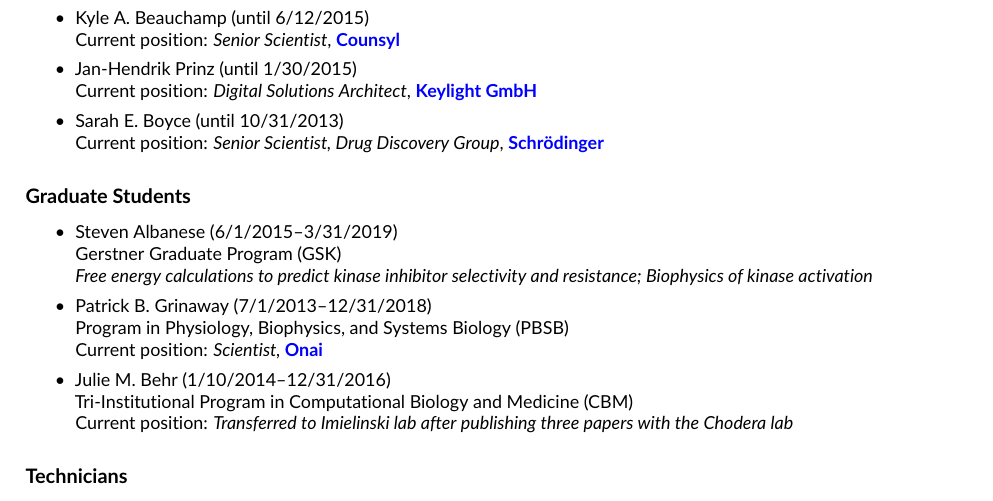
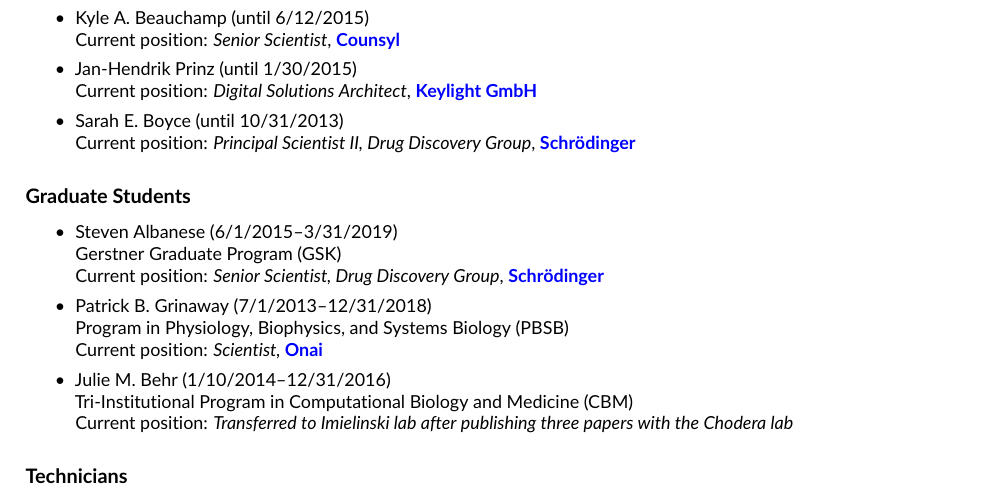
Before and after one commit to jchodera/latex-cv, a LaTeX CV (CV.tex): part of page 23 of 24, cut so that both start at the same text. Compiled offline with pdfLaTeX.

Commit message:
Update Steven Albanese position

```diff
--- a/CV.tex
+++ b/CV.tex
@@ -1622,7 +1622,7 @@ The goal of this project is to use computational techniques that explicitly inco
   Current position: \emph{Digital Solutions Architect}, \href{http://www.keylight.de/}{{\bf Keylight GmbH}}
 
   \item Sarah E.~Boyce (until 10/31/2013)\\
-  Current position: \emph{Senior Scientist, Drug Discovery Group},  \href{http://www.schrodinger.com}{{\bf Schr\"{o}dinger}}
+  Current position: \emph{Principal Scientist II, Drug Discovery Group},  \href{http://www.schrodinger.com}{{\bf Schr\"{o}dinger}}
 
 \end{itemize}
 
@@ -1632,7 +1632,7 @@ The goal of this project is to use computational techniques that explicitly inco
 
   \item Steven Albanese (6/1/2015--3/31/2019)\\
   Gerstner Graduate Program (GSK)\\
-  \emph{Free energy calculations to predict kinase inhibitor selectivity and resistance; Biophysics of kinase activation}
+  Current position: \emph{Senior Scientist, Drug Discovery Group},  \href{http://www.schrodinger.com}{{\bf Schr\"{o}dinger}}
 
   \item Patrick B.~Grinaway (7/1/2013--12/31/2018)\\
   Program in Physiology, Biophysics, and Systems Biology (PBSB)\\
```
